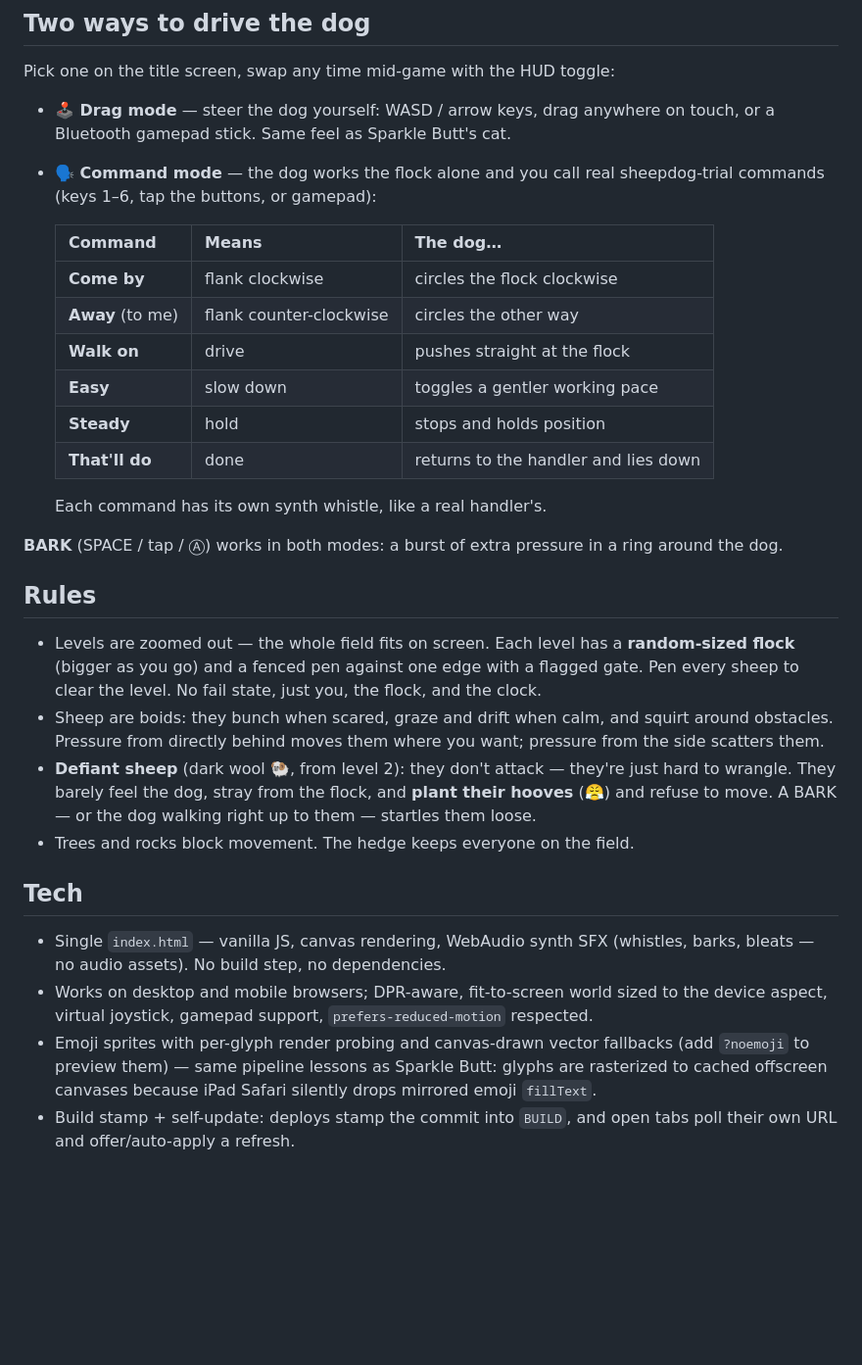
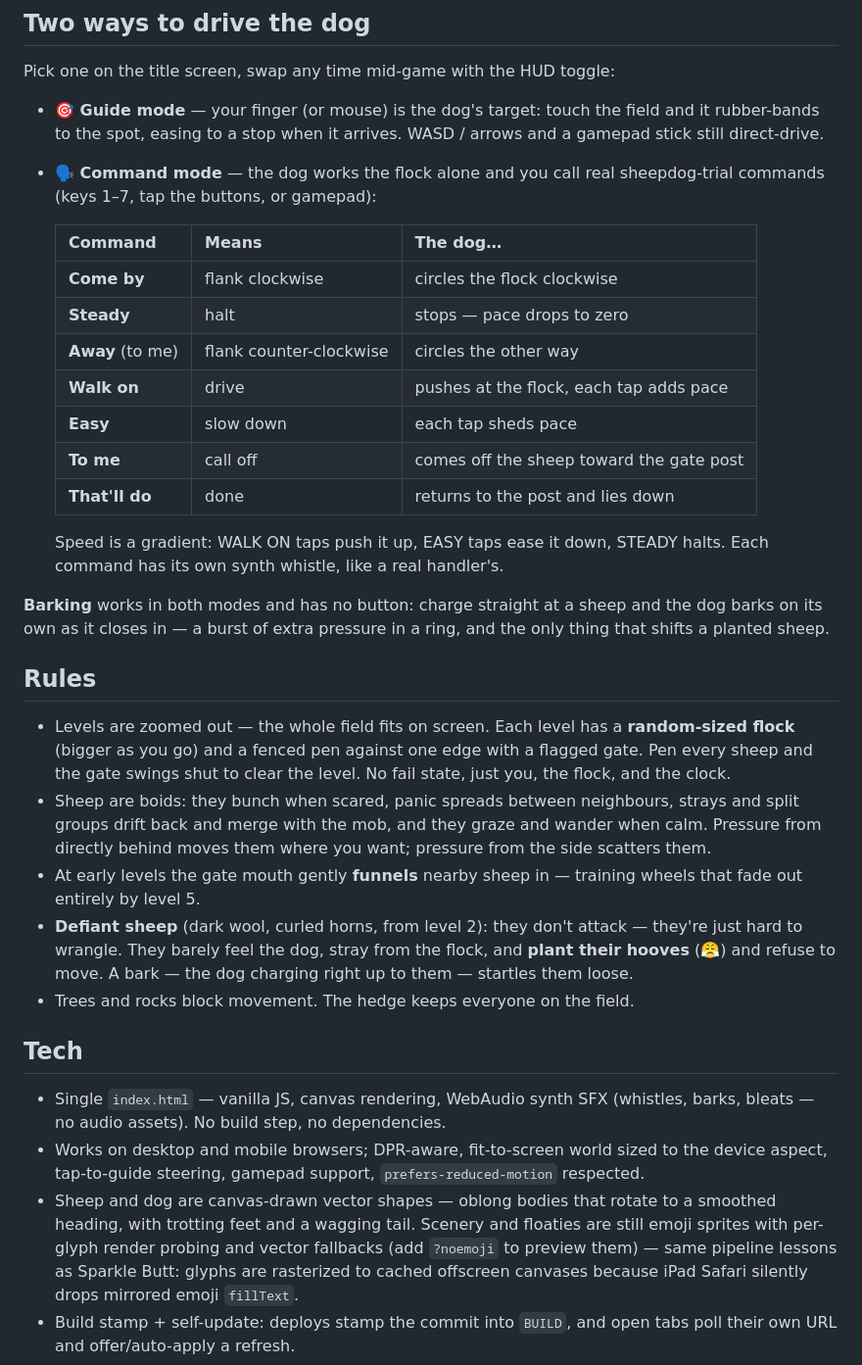
Before and after one commit to ivjames/sheep, a Markdown page: README.md, the part around the change. Shown at 98% size. Rendered like a GitHub page; blank space fills up the shorter version.

Commit message:
Update README for guide mode, charge-to-bark, pace gradient, and new visuals
Co-Authored-By: Claude Fable 5 <noreply@anthropic.com>
Claude-Session: https://claude.ai/code/session_01LJdtYmbHzkXns6oK2Keu5N

```diff
--- a/README.md
+++ b/README.md
@@ -29,38 +29,46 @@ npx serve .
 
 Pick one on the title screen, swap any time mid-game with the HUD toggle:
 
-- **🕹️ Drag mode** — steer the dog yourself: WASD / arrow keys, drag anywhere
-  on touch, or a Bluetooth gamepad stick. Same feel as Sparkle Butt's cat.
+- **🎯 Guide mode** — your finger (or mouse) is the dog's target: touch the
+  field and it rubber-bands to the spot, easing to a stop when it arrives.
+  WASD / arrows and a gamepad stick still direct-drive.
 - **🗣️ Command mode** — the dog works the flock alone and you call real
-  sheepdog-trial commands (keys 1–6, tap the buttons, or gamepad):
+  sheepdog-trial commands (keys 1–7, tap the buttons, or gamepad):
 
   | Command | Means | The dog… |
   |---|---|---|
   | **Come by** | flank clockwise | circles the flock clockwise |
+  | **Steady** | halt | stops — pace drops to zero |
   | **Away** (to me) | flank counter-clockwise | circles the other way |
-  | **Walk on** | drive | pushes straight at the flock |
-  | **Easy** | slow down | toggles a gentler working pace |
-  | **Steady** | hold | stops and holds position |
-  | **That'll do** | done | returns to the handler and lies down |
+  | **Walk on** | drive | pushes at the flock, each tap adds pace |
+  | **Easy** | slow down | each tap sheds pace |
+  | **To me** | call off | comes off the sheep toward the gate post |
+  | **That'll do** | done | returns to the post and lies down |
 
-  Each command has its own synth whistle, like a real handler's.
+  Speed is a gradient: WALK ON taps push it up, EASY taps ease it down,
+  STEADY halts. Each command has its own synth whistle, like a real
+  handler's.
 
-**BARK** (SPACE / tap / Ⓐ) works in both modes: a burst of extra pressure in
-a ring around the dog.
+**Barking** works in both modes and has no button: charge straight at a
+sheep and the dog barks on its own as it closes in — a burst of extra
+pressure in a ring, and the only thing that shifts a planted sheep.
 
 ## Rules
 
 - Levels are zoomed out — the whole field fits on screen. Each level has a
   **random-sized flock** (bigger as you go) and a fenced pen against one
-  edge with a flagged gate. Pen every sheep to clear the level. No fail
-  state, just you, the flock, and the clock.
-- Sheep are boids: they bunch when scared, graze and drift when calm, and
-  squirt around obstacles. Pressure from directly behind moves them where
-  you want; pressure from the side scatters them.
-- **Defiant sheep** (dark wool 🐏, from level 2): they don't attack — they're
-  just hard to wrangle. They barely feel the dog, stray from the flock, and
-  **plant their hooves** (😤) and refuse to move. A BARK — or the dog walking
-  right up to them — startles them loose.
+  edge with a flagged gate. Pen every sheep and the gate swings shut to
+  clear the level. No fail state, just you, the flock, and the clock.
+- Sheep are boids: they bunch when scared, panic spreads between
+  neighbours, strays and split groups drift back and merge with the mob,
+  and they graze and wander when calm. Pressure from directly behind moves
+  them where you want; pressure from the side scatters them.
+- At early levels the gate mouth gently **funnels** nearby sheep in —
+  training wheels that fade out entirely by level 5.
+- **Defiant sheep** (dark wool, curled horns, from level 2): they don't
+  attack — they're just hard to wrangle. They barely feel the dog, stray
+  from the flock, and **plant their hooves** (😤) and refuse to move. A
+  bark — the dog charging right up to them — startles them loose.
 - Trees and rocks block movement. The hedge keeps everyone on the field.
 
 ## Tech
@@ -68,9 +76,11 @@ a ring around the dog.
 - Single `index.html` — vanilla JS, canvas rendering, WebAudio synth SFX
   (whistles, barks, bleats — no audio assets). No build step, no dependencies.
 - Works on desktop and mobile browsers; DPR-aware, fit-to-screen world sized
-  to the device aspect, virtual joystick, gamepad support,
+  to the device aspect, tap-to-guide steering, gamepad support,
   `prefers-reduced-motion` respected.
-- Emoji sprites with per-glyph render probing and canvas-drawn vector
+- Sheep and dog are canvas-drawn vector shapes — oblong bodies that rotate
+  to a smoothed heading, with trotting feet and a wagging tail. Scenery and
+  floaties are still emoji sprites with per-glyph render probing and vector
   fallbacks (add `?noemoji` to preview them) — same pipeline lessons as
   Sparkle Butt: glyphs are rasterized to cached offscreen canvases because
   iPad Safari silently drops mirrored emoji `fillText`.
```
